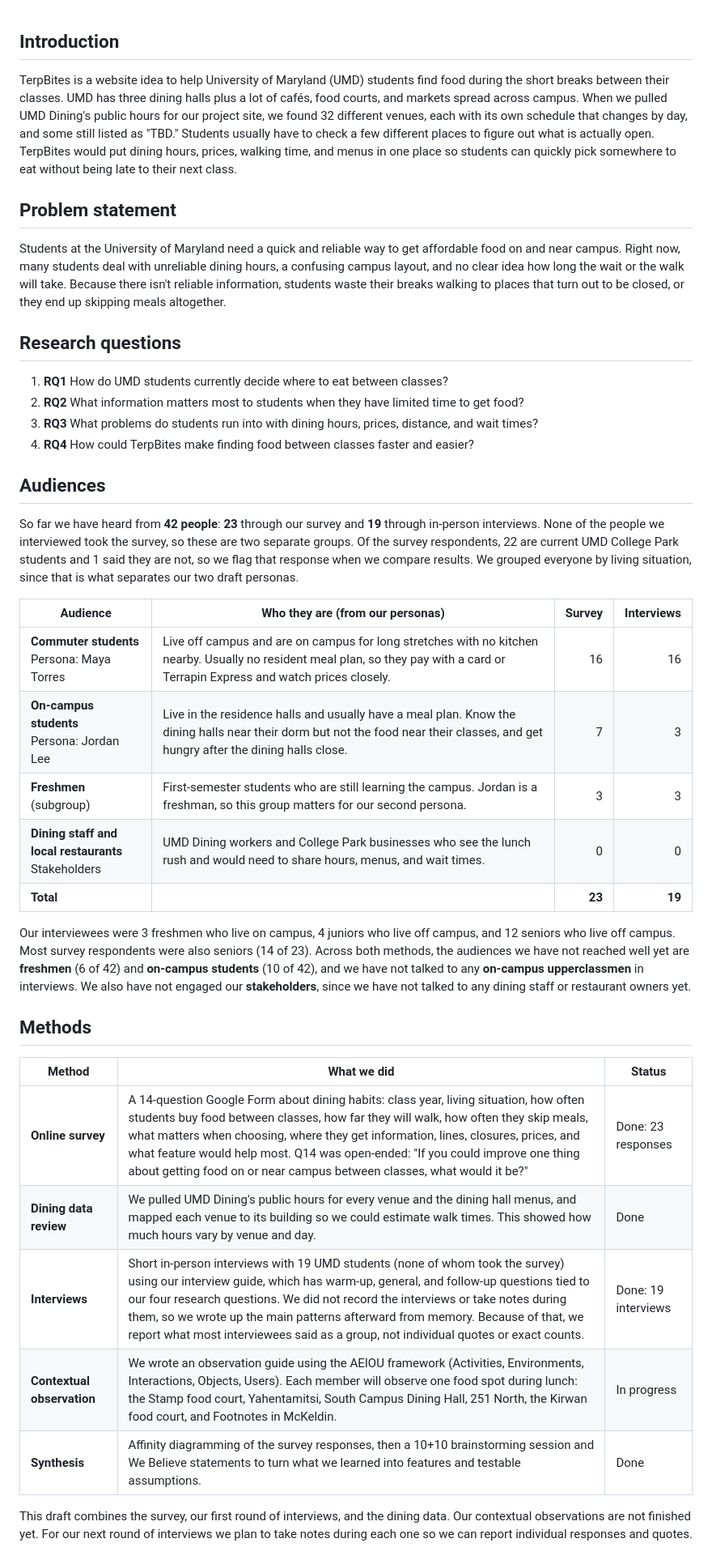
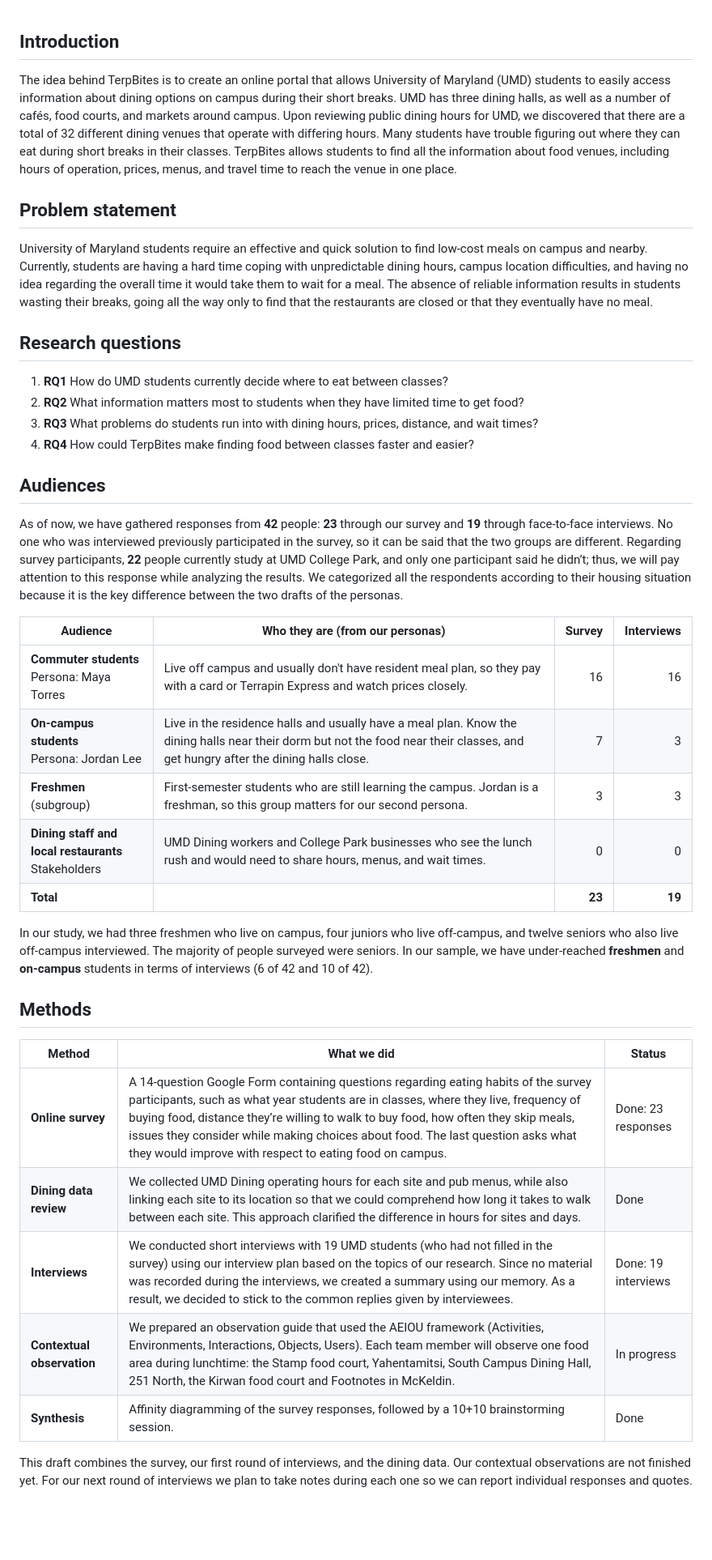
Before and after one commit to arjunbojja1/TerpBites, a Markdown page: report/content.md, the part around one of its changes. Shown at 81% size. Rendered like a GitHub page; blank space fills up the shorter version.

Commit message:
update report content

```diff
--- a/report/content.md
+++ b/report/content.md
@@ -15,11 +15,11 @@
 
 ## Introduction
 
-TerpBites is a website idea to help University of Maryland (UMD) students find food during the short breaks between their classes. UMD has three dining halls plus a lot of cafés, food courts, and markets spread across campus. When we pulled UMD Dining's public hours for our project site, we found 32 different venues, each with its own schedule that changes by day, and some still listed as "TBD." Students usually have to check a few different places to figure out what is actually open. TerpBites would put dining hours, prices, walking time, and menus in one place so students can quickly pick somewhere to eat without being late to their next class.
+The idea behind TerpBites is to create an online portal that allows University of Maryland (UMD) students to easily access information about dining options on campus during their short breaks. UMD has three dining halls, as well as a number of cafés, food courts, and markets around campus. Upon reviewing public dining hours for UMD, we discovered that there are a total of 32 different dining venues that operate with differing hours. Many students have trouble figuring out where they can eat during short breaks in their classes. TerpBites allows students to find all the information about food venues, including hours of operation, prices, menus, and travel time to reach the venue in one place.
 
 ## Problem statement
 
-Students at the University of Maryland need a quick and reliable way to get affordable food on and near campus. Right now, many students deal with unreliable dining hours, a confusing campus layout, and no clear idea how long the wait or the walk will take. Because there isn't reliable information, students waste their breaks walking to places that turn out to be closed, or they end up skipping meals altogether.
+University of Maryland students require an effective and quick solution to find low-cost meals on campus and nearby. Currently, students are having a hard time coping with unpredictable dining hours, campus location difficulties, and having no idea regarding the overall time it would take them to wait for a meal. The absence of reliable information results in students wasting their breaks, going all the way only to find that the restaurants are closed or that they eventually have no meal.
 
 ## Research questions
 
@@ -30,27 +30,27 @@ Students at the University of Maryland need a quick and reliable way to get affo
 
 ## Audiences
 
-So far we have heard from **42 people**: **23** through our survey and **19** through in-person interviews. None of the people we interviewed took the survey, so these are two separate groups. Of the survey respondents, 22 are current UMD College Park students and 1 said they are not, so we flag that response when we compare results. We grouped everyone by living situation, since that is what separates our two draft personas.
+As of now, we have gathered responses from **42** people: **23** through our survey and **19** through face-to-face interviews. No one who was interviewed previously participated in the survey, so it can be said that the two groups are different. Regarding survey participants, **22** people currently study at UMD College Park, and only one participant said he didn’t; thus, we will pay attention to this response while analyzing the results. We categorized all the respondents according to their housing situation because it is the key difference between the two drafts of the personas.
 
 | Audience | Who they are (from our personas) | Survey | Interviews |
 |---|---|---:|---:|
-| **Commuter students**<br>Persona: Maya Torres | Live off campus and are on campus for long stretches with no kitchen nearby. Usually no resident meal plan, so they pay with a card or Terrapin Express and watch prices closely. | 16 | 16 |
+| **Commuter students**<br>Persona: Maya Torres | Live off campus and usually don't have resident meal plan, so they pay with a card or Terrapin Express and watch prices closely. | 16 | 16 |
 | **On-campus students**<br>Persona: Jordan Lee | Live in the residence halls and usually have a meal plan. Know the dining halls near their dorm but not the food near their classes, and get hungry after the dining halls close. | 7 | 3 |
 | **Freshmen** (subgroup) | First-semester students who are still learning the campus. Jordan is a freshman, so this group matters for our second persona. | 3 | 3 |
 | **Dining staff and local restaurants**<br>Stakeholders | UMD Dining workers and College Park businesses who see the lunch rush and would need to share hours, menus, and wait times. | 0 | 0 |
 | **Total** | | **23** | **19** |
 
-Our interviewees were 3 freshmen who live on campus, 4 juniors who live off campus, and 12 seniors who live off campus. Most survey respondents were also seniors (14 of 23). Across both methods, the audiences we have not reached well yet are **freshmen** (6 of 42) and **on-campus students** (10 of 42), and we have not talked to any **on-campus upperclassmen** in interviews. We also have not engaged our **stakeholders**, since we have not talked to any dining staff or restaurant owners yet.
+In our study, we had three freshmen who live on campus, four juniors who live off-campus, and twelve seniors who also live off-campus interviewed. The majority of people surveyed were seniors. In our sample, we have under-reached **freshmen** and **on-campus** students in terms of interviews (6 of 42 and 10 of 42).
 
 ## Methods
 
 | Method | What we did | Status |
 |---|---|---|
-| **Online survey** | A 14-question Google Form about dining habits: class year, living situation, how often students buy food between classes, how far they will walk, how often they skip meals, what matters when choosing, where they get information, lines, closures, prices, and what feature would help most. Q14 was open-ended: "If you could improve one thing about getting food on or near campus between classes, what would it be?" | Done: 23 responses |
-| **Dining data review** | We pulled UMD Dining's public hours for every venue and the dining hall menus, and mapped each venue to its building so we could estimate walk times. This showed how much hours vary by venue and day. | Done |
-| **Interviews** | Short in-person interviews with 19 UMD students (none of whom took the survey) using our interview guide, which has warm-up, general, and follow-up questions tied to our four research questions. We did not record the interviews or take notes during them, so we wrote up the main patterns afterward from memory. Because of that, we report what most interviewees said as a group, not individual quotes or exact counts. | Done: 19 interviews |
-| **Contextual observation** | We wrote an observation guide using the AEIOU framework (Activities, Environments, Interactions, Objects, Users). Each member will observe one food spot during lunch: the Stamp food court, Yahentamitsi, South Campus Dining Hall, 251 North, the Kirwan food court, and Footnotes in McKeldin. | In progress |
-| **Synthesis** | Affinity diagramming of the survey responses, then a 10+10 brainstorming session and We Believe statements to turn what we learned into features and testable assumptions. | Done |
+| **Online survey** | A 14-question Google Form containing questions regarding eating habits of the survey participants, such as what year students are in classes, where they live, frequency of buying food, distance they’re willing to walk to buy food, how often they skip meals, issues they consider while making choices about food. The last question asks what they would improve with respect to eating food on campus. | Done: 23 responses |
+| **Dining data review** | We collected UMD Dining operating hours for each site and pub menus, while also linking each site to its location so that we could comprehend how long it takes to walk between each site. This approach clarified the difference in hours for sites and days. | Done |
+| **Interviews** | We conducted short interviews with 19 UMD students (who had not filled in the survey) using our interview plan based on the topics of our research. Since no material was recorded during the interviews, we created a summary using our memory. As a result, we decided to stick to the common replies given by interviewees. | Done: 19 interviews |
+| **Contextual observation** | We prepared an observation guide that used the AEIOU framework (Activities, Environments, Interactions, Objects, Users). Each team member will observe one food area during lunchtime: the Stamp food court, Yahentamitsi, South Campus Dining Hall, 251 North, the Kirwan food court and Footnotes in McKeldin. | In progress |
+| **Synthesis** | Affinity diagramming of the survey responses, followed by a 10+10 brainstorming session. | Done |
 
 This draft combines the survey, our first round of interviews, and the dining data. Our contextual observations are not finished yet. For our next round of interviews we plan to take notes during each one so we can report individual responses and quotes.
 
```
Also changed, not shown: other parts of report/content.md (+13 -13 lines).
